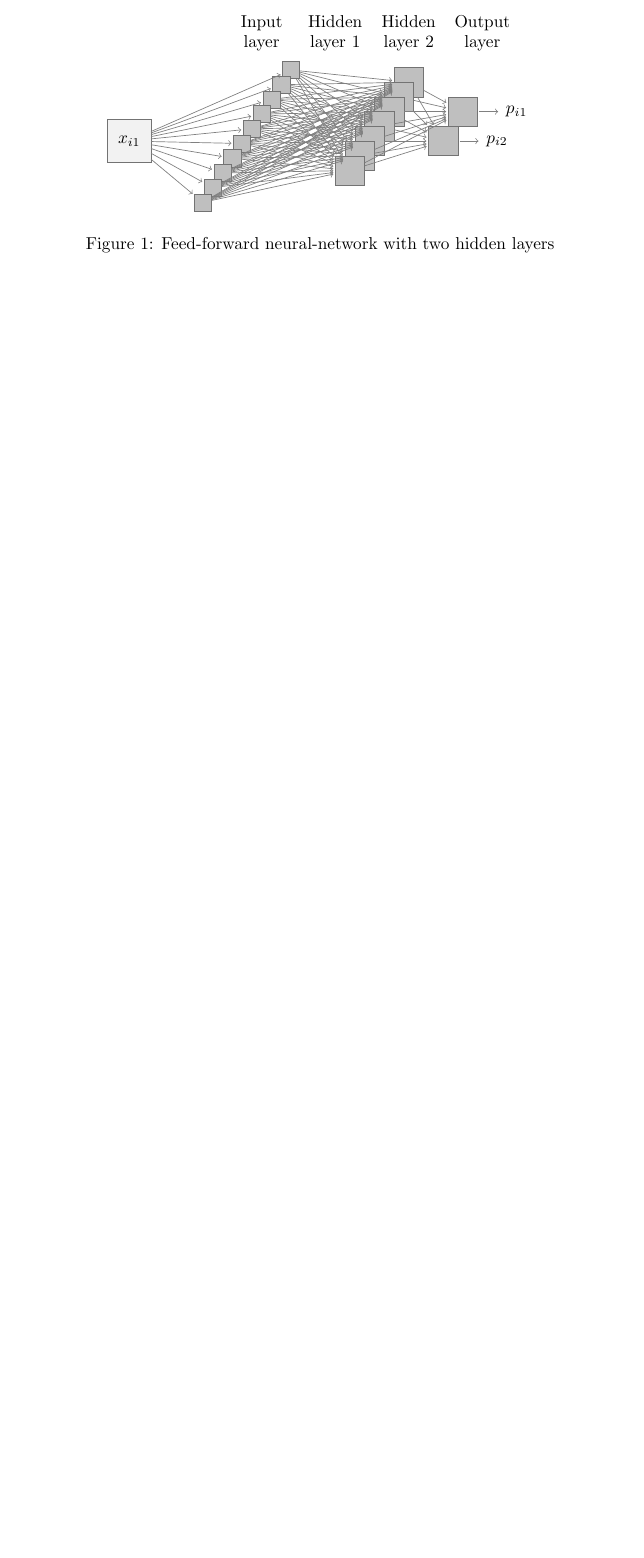
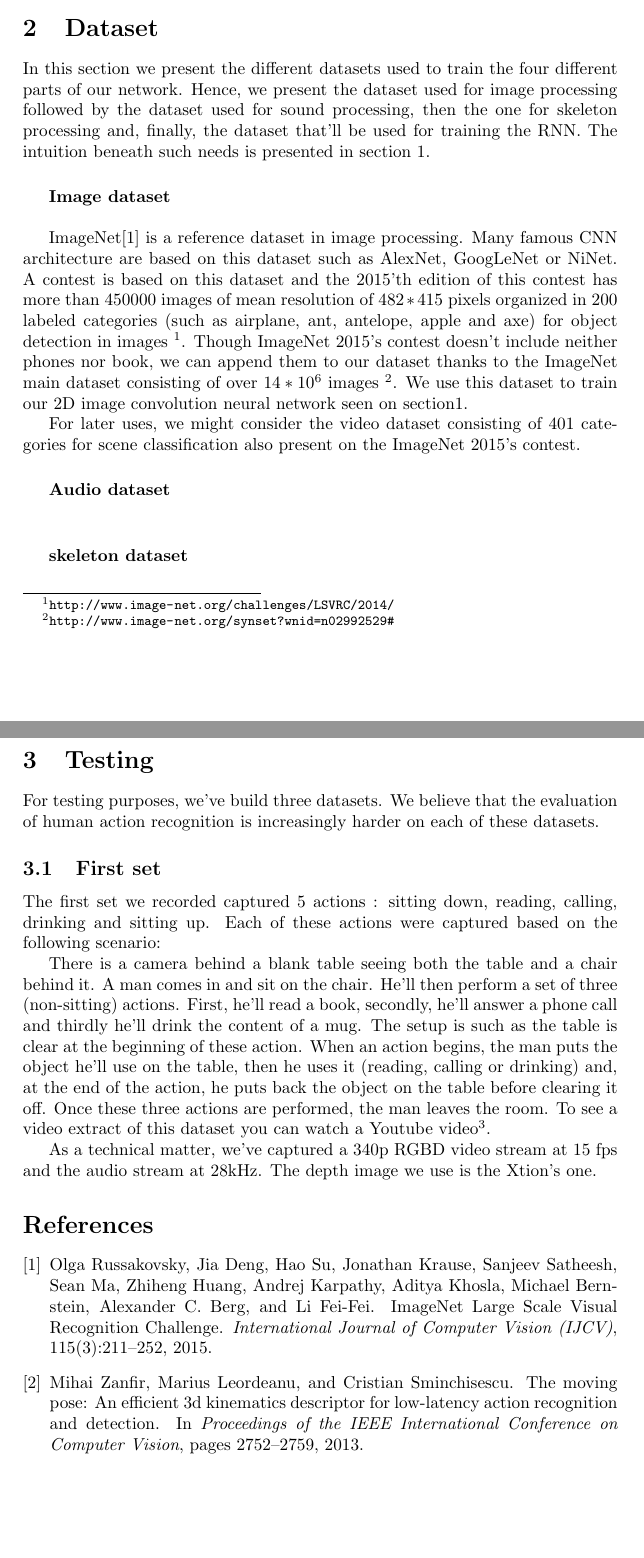
Before and after one commit to marc-moreaux/perso, a LaTeX document (rapport_these/framework.tex): part of page 2 of 2 before the commit and two parts of pages 2 and 3 of 3 after it, the two joined at a grey line, cut at the place of the change, the shorter picture padded with empty space. Compiled offline with pdfLaTeX.

Commit message:
v0.7 of framework, as sent to nlyuboba

```diff
--- a/rapport_these/framework.tex
+++ b/rapport_these/framework.tex
@@ -67,8 +46,32 @@ person	2035	468	952K
+		\input{tikz_framework}
+
+	\section{Dataset}
+	\label{sec:dataset}
+
+		In this section we present the different datasets used to train the four different parts of our network. Hence, we present the dataset used for image processing followed by the dataset used for sound processing, then the one for skeleton processing and, finally, the dataset that'll be used for training the RNN. The intuition beneath such needs is presented in section \ref{sec:network}.
+
+		\vskip .5cm
+		\textbf{Image dataset} \\
+		\label{sub:image_dataset}
+
+		ImageNet\cite{ILSVRC15} is a reference dataset in image processing. Many famous CNN architecture are based on this dataset such as AlexNet, GoogLeNet or NiNet. A contest is based on this dataset and the 2015'th edition of this contest has more than $450000$ images of mean resolution of $482*415$ pixels organized in 200 labeled categories (such as airplane, ant, antelope, apple and axe) for object detection in images \footnote{\url{http://www.image-net.org/challenges/LSVRC/2014/}}.
+		Though ImageNet 2015's contest doesn't include neither phones nor book, we can append them to our dataset thanks to the ImageNet main dataset consisting of over $14*10^6$ images \footnote{\url{http://www.image-net.org/synset?wnid=n02992529#}}.
+		We use this dataset to train our 2D image convolution neural network seen on section\ref{sec:network}.
+
+		For later uses, we might consider the video dataset consisting of 401 categories for scene classification also present on the ImageNet 2015's contest.
+
+		\vskip .5cm
+		\textbf{Audio dataset} \\
+		\label{sub:audio_dataset}
 
 
 
-\begin{tikzpicture}
+		\vskip .5cm
+		\textbf{skeleton dataset} \\
+		\label{sub:skeleton_dataset}
 
 
-\node[text width=4em, text centered] (I-1) at (-2,-1) {Input Image};
+	\section{Testing}
+	\label{sec:testing}
 
+		For testing purposes, we've build three datasets. We believe that the evaluation of human action recognition is increasingly harder on each of these datasets.
@@ -99,2 +78,4 @@ person	2035	468	952K
 
 
+		\subsection{First set}
+		\label{sub:first_set}
@@ -113,62 +82,10 @@ person	2035	468	952K
 
-%%%%%%%%%%%%%%%%%%%%%%%%%%%%%%%%%%%%%%%%%%%%
-%%% DRAW THE INPUT SKELETON
-\pgfmathsetmacro{\yPading}{6}
-\node[text width=4em, text centered] (I-1) at (-2,-\yPading) {Input Skeleton};
+			The first set we recorded captured 5 actions : sitting down, reading, calling, drinking and sitting up. Each of these actions were captured based on the following scenario:
 
+			There is a camera behind a blank table seeing both the table and a chair behind it. A man comes in and sit on the chair. He'll then perform a set of three (non-sitting) actions. First, he'll read a book, secondly, he'll answer a phone call and thirdly he'll drink the content of a mug. The setup is such as the table is clear at the beginning of these action. When an action begins, the man puts the object he'll use on the table, then he uses it (reading, calling or drinking) and, at the end of the action, he puts back the object on the table before clearing it off. Once these three actions are performed, the man leaves the room. To see a video extract of this dataset you can watch a Youtube video\footnote{\url{https://www.youtube.com/watch?v=VvPMcFAKO3U}}.
 
-
-\end{tikzpicture}
+			As a technical matter, we've captured a 340p RGBD video stream at 15 fps and the audio stream at 28kHz. The depth image we use is the Xtion's one.
 
 
 
 
-\begin{figure}
-	\centering
-	\def\layersep{1.5cm}
-	\begin{tikzpicture}[shorten >=1pt,->,draw=black!50, node distance=\layersep, yscale=1]
-	    \tikzstyle{every pin edge}=[<-,shorten <=1pt]
-	    \tikzstyle{neuron}=[rectangle,fill=black!25,minimum size=17pt,inner sep=0pt, line width=0.1mm, draw=black!55]
-	    \tikzstyle{smallneuron}=[rectangle,fill=black!25,minimum size=10pt,inner sep=0pt, line width=0.1mm, draw=black!55]
-	    \tikzstyle{input}=[rectangle,fill=black!5,minimum size=25pt,inner sep=0pt, line width=0.1mm, draw=black!55]
-	    \tikzstyle{annot} = [text width=4em, text centered]
-
-
-	    %%%%%%%%%%%%%%%%%%%%%%%%%%%%%%%%%%%%%%%%%%%%
-	    %%% DRAW THE SQUARES
-	    %%%%%%%%%%%%%%%%%%%%%%%%%%%%%%%%%%%%%%%%%%%%
-
-	    \node[input] (I-1) at (0,-1.25) {$x_{i1}$};
-
-	    \foreach \name / \y in {1,...,10}
-	        \path[yshift=0.5cm] node[smallneuron] (H1-\name) at (\layersep+10*0.2cm-\y*0.2cm, -\y*0.3 cm) {};
-
-		\foreach \name / \y in {1,...,7}
-	        \path[yshift=1.5cm] node[neuron] (H2-\name) at (\layersep*3+7*0.2cm-\y*0.2cm,-\y*0.3 cm -1.25cm) {};
-
-
-	    \node[neuron,pin={[pin edge={->}]right:$p_{i1}$}, right of=H2-3] (O-1) {};
-	    \node[neuron,pin={[pin edge={->}]right:$p_{i2}$}, right of=H2-5] (O-2) {};
-
-	    %%%%%%%%%%%%%%%%%%%%%%%%%%%%%%%%%%%%%%%%%%%%
-	    %%% DRAW THE PATHS
-	    %%%%%%%%%%%%%%%%%%%%%%%%%%%%%%%%%%%%%%%%%%%%
-	    \foreach \source in {1}
-	        \foreach \dest in {1,...,10}
-	            \path (I-\source) edge (H1-\dest);
-
-	    \foreach \source in {1,...,10}
-	        \foreach \dest in {1,...,7}
-	            \path (H1-\source) edge (H2-\dest);
-
-	    \foreach \source in {1,...,7}
-	    	\foreach \dest in {1,...,2}
-		        \path (H2-\source) edge (O-\dest);
-
-	    % Annotate the layers
-	    \node[annot,above of=H2-1, node distance=1cm] (hl) {Hidden layer 2};
-	    \node[annot,left of=hl] (hl1) {Hidden layer 1};
-	    \node[annot,left of=hl1] {Input layer};
-	    \node[annot,right of=hl] {Output layer};
-	\end{tikzpicture}
-	\caption{Feed-forward neural-network with two hidden layers}
```
Also changed, not shown: rapport_these/papers.bib (added, +18 -0 lines), rapport_these/tikz_framework.tex (added, +157 -0 lines), rapport_these/framework.tex (128 more changed lines).
